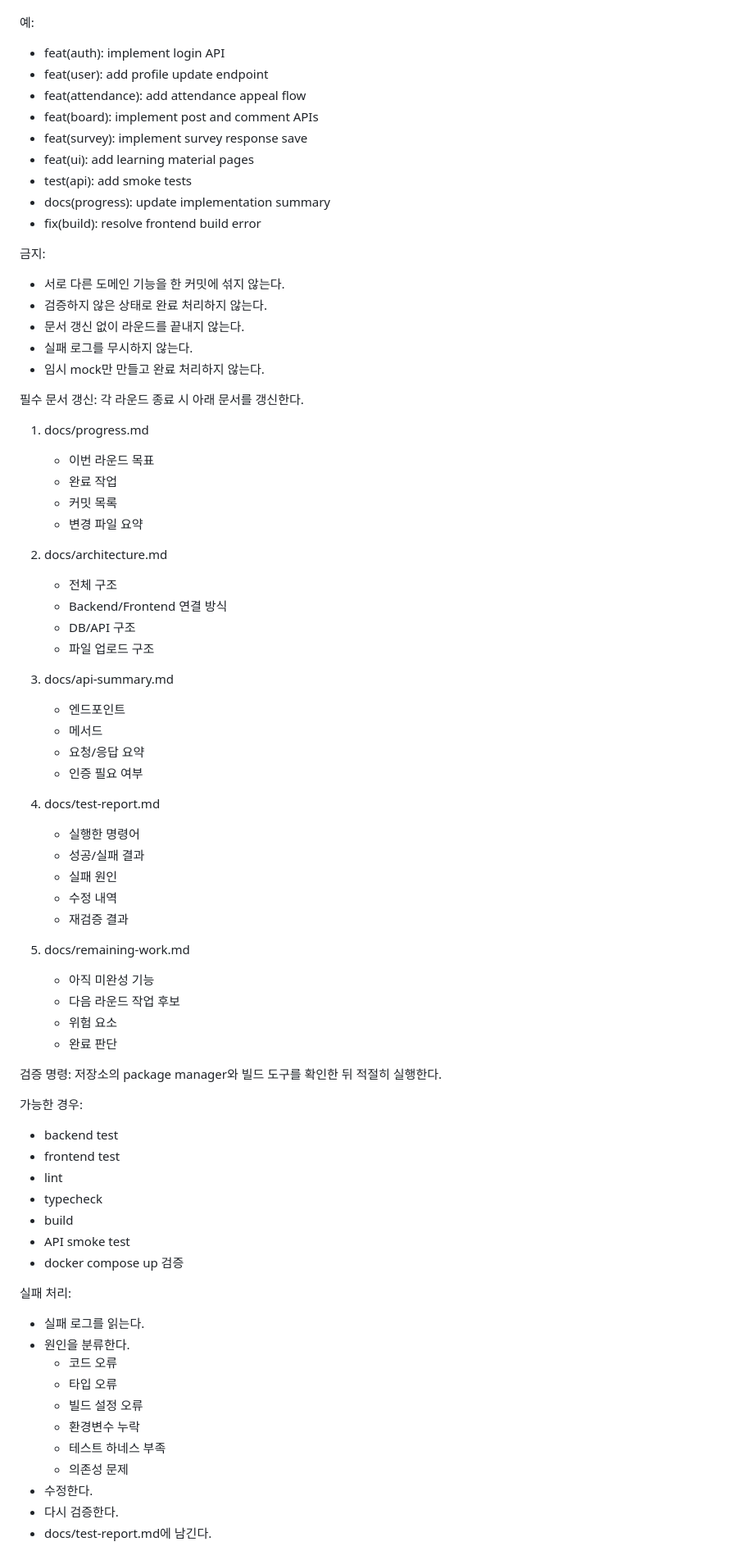
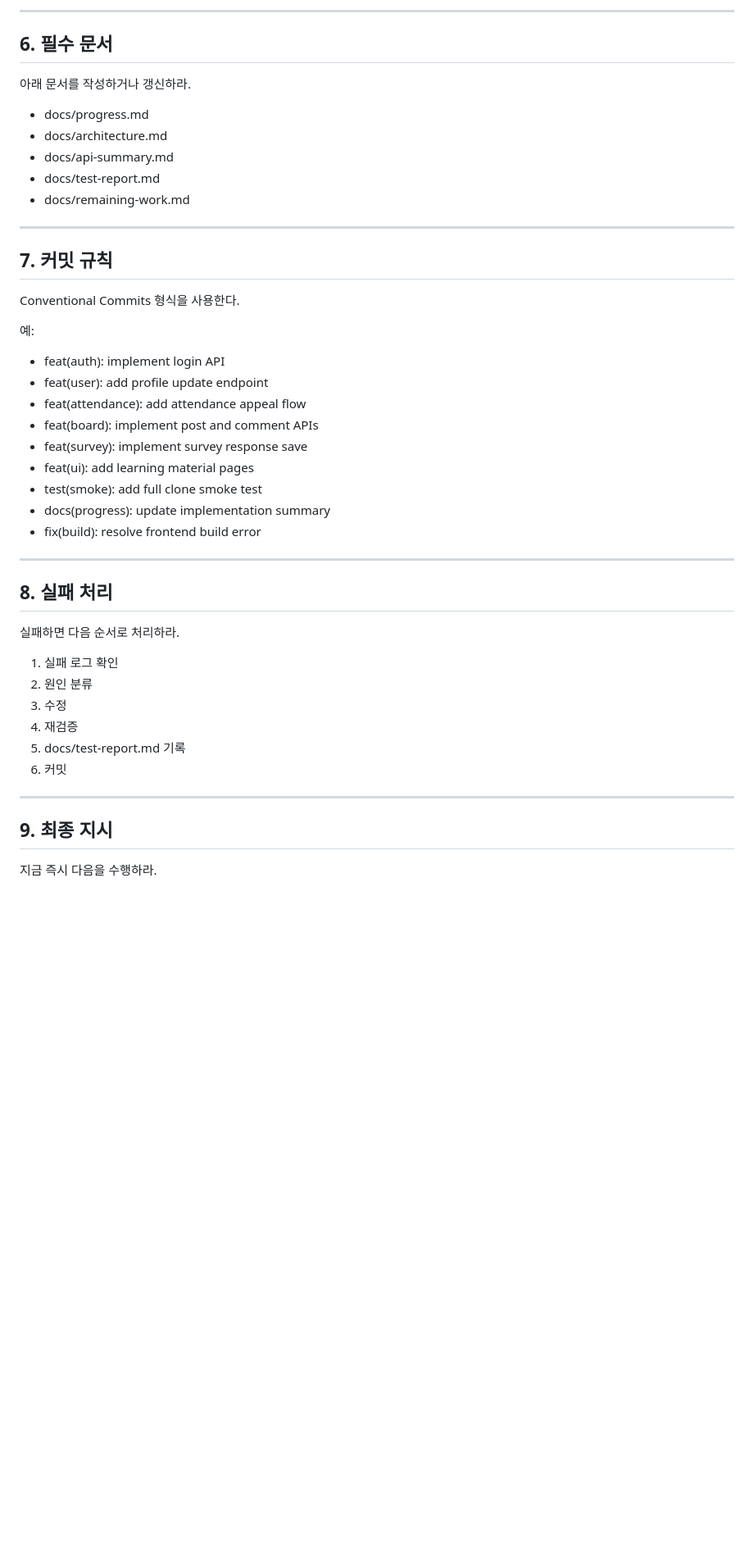
Before and after one commit to djm030/edu-ssafy-clone, a Markdown page: prompts/ssafy-full-clone-execute.md, the part around one of its changes. Shown at 82% size. Rendered like a GitHub page; blank space fills up the shorter version.

Commit message:
chore(prompts): enforce executable omx team tasks

```diff
--- a/prompts/ssafy-full-clone-execute.md
+++ b/prompts/ssafy-full-clone-execute.md
@@ -58,3 +174,19 @@ SSAFY 교육 플랫폼 풀 클론을 실제 동작 가능한 수준으로 구현
+---
+
+## 6. 필수 문서
+
+아래 문서를 작성하거나 갱신하라.
+
+- docs/progress.md
+- docs/architecture.md
+- docs/api-summary.md
+- docs/test-report.md
+- docs/remaining-work.md
+
+---
+
+## 7. 커밋 규칙
+
 Conventional Commits 형식을 사용한다.
 
 예:
@@ -65,77 +197,26 @@ Conventional Commits 형식을 사용한다.
 - feat(board): implement post and comment APIs
 - feat(survey): implement survey response save
 - feat(ui): add learning material pages
-- test(api): add smoke tests
+- test(smoke): add full clone smoke test
 - docs(progress): update implementation summary
 - fix(build): resolve frontend build error
 
-금지:
+---
 
-- 서로 다른 도메인 기능을 한 커밋에 섞지 않는다.
-- 검증하지 않은 상태로 완료 처리하지 않는다.
-- 문서 갱신 없이 라운드를 끝내지 않는다.
-- 실패 로그를 무시하지 않는다.
-- 임시 mock만 만들고 완료 처리하지 않는다.
+## 8. 실패 처리
 
-필수 문서 갱신:
-각 라운드 종료 시 아래 문서를 갱신한다.
+실패하면 다음 순서로 처리하라.
 
-1. docs/progress.md
+1. 실패 로그 확인
+2. 원인 분류
+3. 수정
+4. 재검증
+5. docs/test-report.md 기록
+6. 커밋
 
-   - 이번 라운드 목표
-   - 완료 작업
-   - 커밋 목록
-   - 변경 파일 요약
-2. docs/architecture.md
+---
 
-   - 전체 구조
-   - Backend/Frontend 연결 방식
-   - DB/API 구조
-   - 파일 업로드 구조
-3. docs/api-summary.md
+## 9. 최종 지시
 
-   - 엔드포인트
-   - 메서드
-   - 요청/응답 요약
-   - 인증 필요 여부
-4. docs/test-report.md
+지금 즉시 다음을 수행하라.
 
-   - 실행한 명령어
-   - 성공/실패 결과
-   - 실패 원인
-   - 수정 내역
-   - 재검증 결과
-5. docs/remaining-work.md
-
-   - 아직 미완성 기능
-   - 다음 라운드 작업 후보
-   - 위험 요소
-   - 완료 판단
-
-검증 명령:
-저장소의 package manager와 빌드 도구를 확인한 뒤 적절히 실행한다.
-
-가능한 경우:
-
-- backend test
-- frontend test
-- lint
-- typecheck
-- build
-- API smoke test
-- docker compose up 검증
-
-실패 처리:
-
-- 실패 로그를 읽는다.
-- 원인을 분류한다.
-  - 코드 오류
-  - 타입 오류
-  - 빌드 설정 오류
-  - 환경변수 누락
-  - 테스트 하네스 부족
-  - 의존성 문제
-- 수정한다.
-- 다시 검증한다.
-- docs/test-report.md에 남긴다.
-
```
Also changed, not shown: other parts of prompts/ssafy-full-clone-execute.md (+174 -76 lines).
